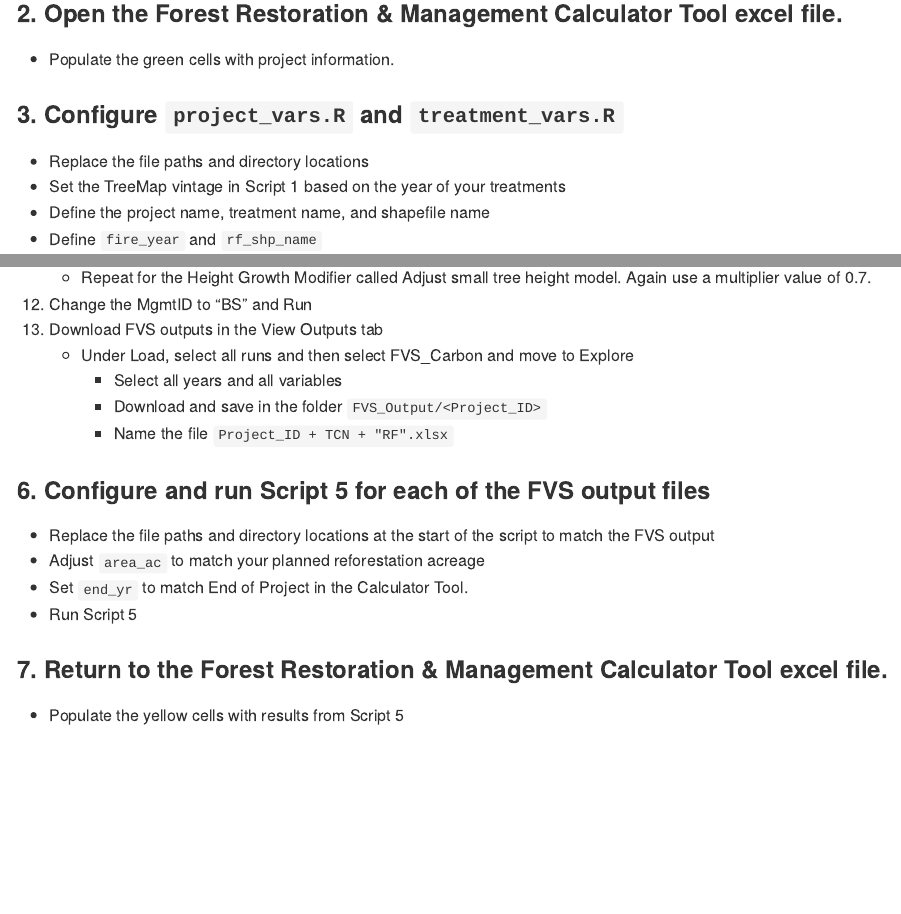
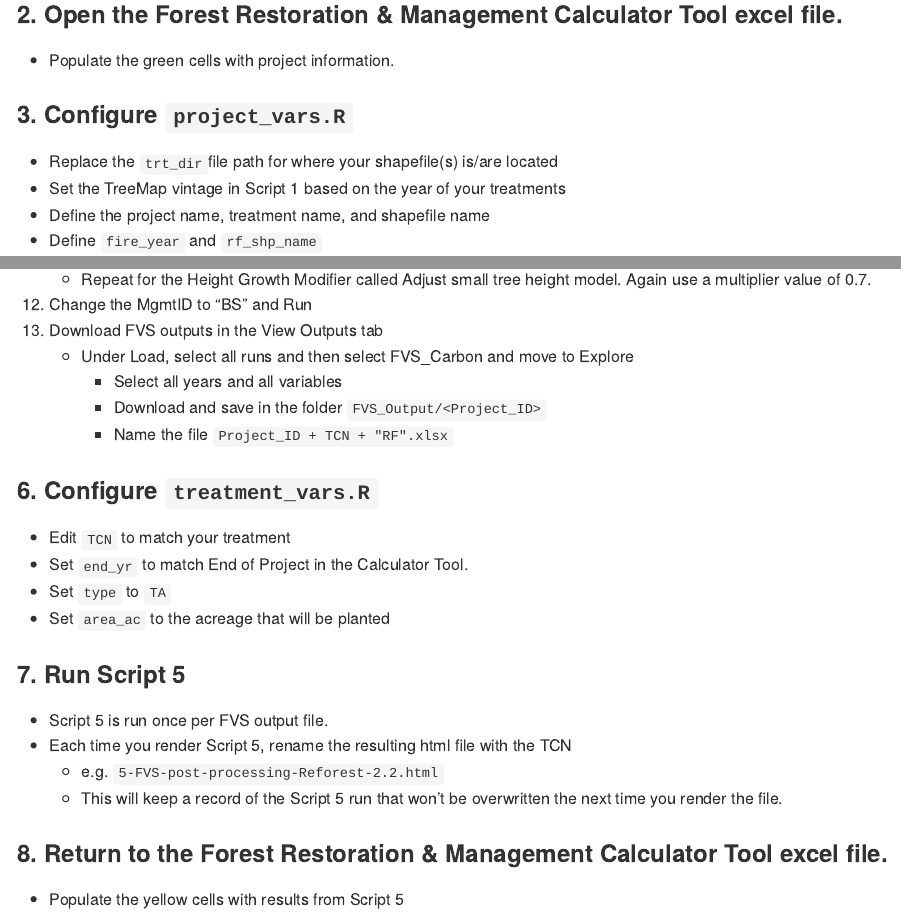
Before and after one commit to arb-ca/ForestHealthQM, an R Markdown document (README.Rmd): the page in a window 1100 px wide, from 9380 px down before the commit and from 9400 px down after it, so that both start at the same text, and a second part further down, joined at a grey line. The pictures show the output file README.md that the author committed with the source, drawn offline in the style of GitHub.

Commit message:
edit readme

```diff
--- a/README.Rmd
+++ b/README.Rmd
@@ -283,9 +284,9 @@ If a project includes only site preparation or only planting, the Reforestation
 
 - Populate the green cells with project information.
 
-### 3. Configure `project_vars.R` and `treatment_vars.R`
+### 3. Configure `project_vars.R`
 
-- Replace the file paths and directory locations
+- Replace the `trt_dir`file path for where your shapefile(s) is/are located
 - Set the TreeMap vintage in Script 1 based on the year of your treatments
 - Define the project name, treatment name, and shapefile name
 - Define `fire_year` and `rf_shp_name` <br>
@@ -350,16 +351,17 @@ If a project includes only site preparation or only planting, the Reforestation
 
 ### 6. Configure `treatment_vars.R`
 
-- Edit `TCN` and `end_year` to match your treatment
+- Edit `TCN` to match your treatment
+- Set `end_yr` to match End of Project in the Calculator Tool.
 - Set `type` to `TA`
 - Set `area_ac` to the acreage that will be planted
 
-### 7. Configure and run Script 5 for each of the FVS output files
+### 7. Run Script 5
 
-- Replace the file paths and directory locations at the start of the script to match the FVS output
-- Adjust `area_ac` to match your planned reforestation acreage
-- Set `end_yr` to match End of Project in the Calculator Tool.
-- Run Script 5
+- Script 5 is run once per FVS output file.
+- Each time you render Script 5, rename the resulting html file with the TCN
+  - e.g. `5-FVS-post-processing-Reforest-2.2.html`
+  - This will keep a record of the Script 5 run that won't be overwritten the next time you render the file.
 
 ### 8. Return to the Forest Restoration & Management **Calculator Tool** excel file.
 
```
Also changed, not shown: R-code/project_vars.R (+2 -3 lines), R-code/treatment_vars.R (+2 -2 lines), README.md, README.Rmd (5 more changed lines).
